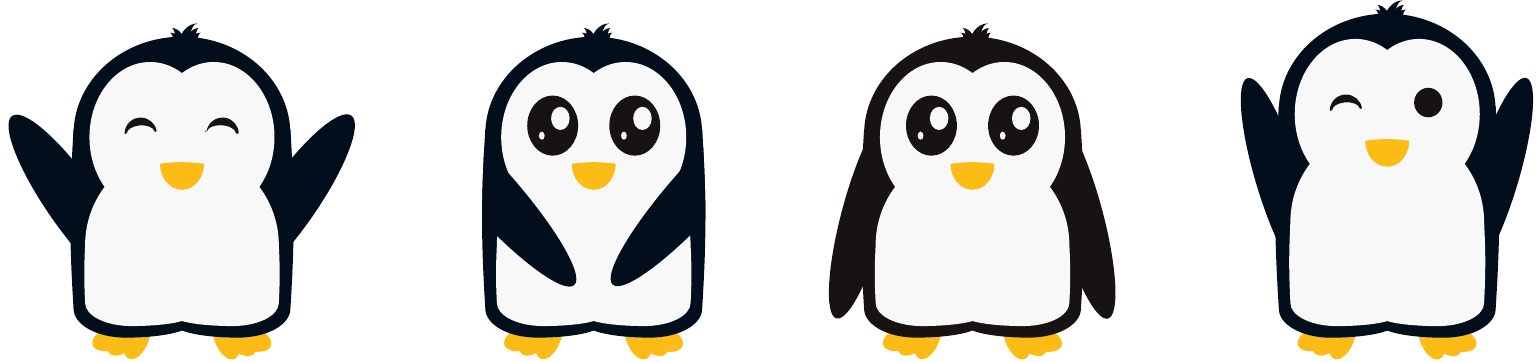
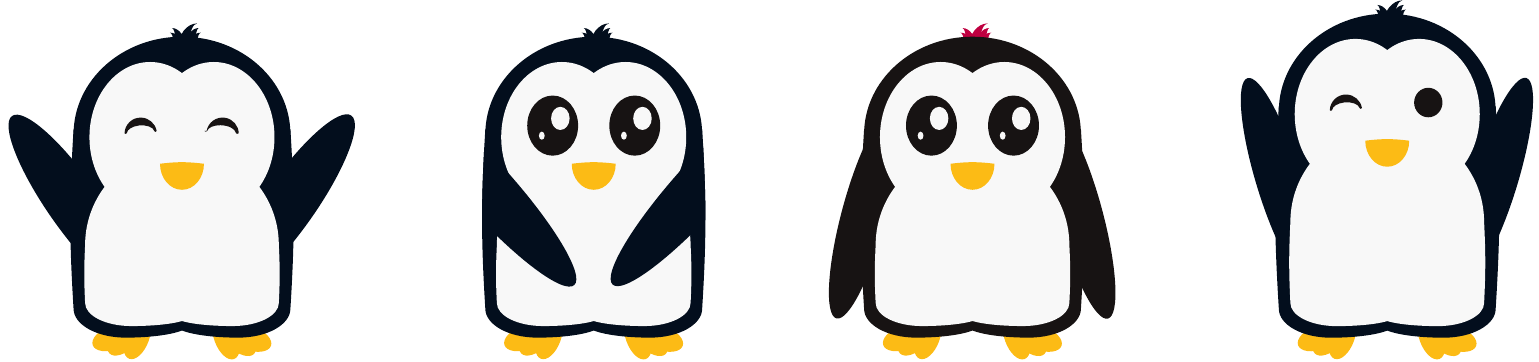
Before and after one commit to EagleoutIce/tikzpingus, a LaTeX document (showcase.tex, which reads tikzpingus.sty): part of the page, cut at the place of the change. Compiled offline with pdfLaTeX.

Commit message:
more key shortcuts

```diff
--- a/showcase.tex
+++ b/showcase.tex
@@ -19,13 +19,13 @@
 % \end{scope}
 % \end{tikzpicture}%
 \begin{tikzpicture}[scale=6]
-  \pingu[eyes=wink,wings=wave]
+  \pingu[eyes=wink,wings wave]
 \end{tikzpicture}\hspace*{6cm}
 \begin{tikzpicture}[scale=6]
-  \pingu[eyes=shiny,wings=grab]
+  \pingu[eyes=shiny,wings grab]
 \end{tikzpicture}\hspace*{6cm}
 \begin{tikzpicture}[scale=6]
-  \pingu[eyes=shiny,body=pingu@black, wings color=pingu@black, hairs color=pingu@black]
+  \pingu[eyes=shiny,body=pingu@black,hair=purple]
 \end{tikzpicture}\hspace*{6cm}%
 \begin{tikzpicture}[scale=6]
   \pingu[height=1.5cm,right eye={wink}, left eye=normal,wings=raise]
--- a/tikzpingus.sty
+++ b/tikzpingus.sty
@@ -76,9 +76,11 @@
   right wing color/.code = \pingu@color{right@wing}{#1},
   right wing/.code = \pingu@rightwing@select{#1},
   wings/.style     = {left wing={#1}, right wing={#1}}, wings/.default={normal},
+  wings grab/.style={wings={grab}, wings color={#1}}, wings wave/.style={wings={wave}, wings color={#1}},
   wings color/.style = {left wing color={#1}, right wing color={#1}},
   wings color/.default = \pingu@color@body@main,
   % hair color TODO: other colors
+  hair/.forward to  = /pingu/hairs color,
   hairs color/.code  = \pingu@color{hairs}{#1}, hairs color/.default={\pingu@color@body@main},
   % size
   height/.code     = \setlength{\pingu@side@h@half}{#1},%
@@ -205,12 +207,16 @@
 }
 
 \pingu@leftwing@add{wave}{%
+\begin{pgfonlayer}{background}
     \coordinate (wings-left-start) at ([yshift=-.6cm]wings-left);
     \path[fill,\pingu@color@left@wing,rotate around={-35:(wings-left-start)}] (wings-left-start) ellipse [x radius=.225cm, y radius=.925cm];
+\end{pgfonlayer}
 }
 \pingu@rightwing@add{wave}{%
+\begin{pgfonlayer}{background}
     \coordinate (wings-right-start) at ([yshift=-.6cm]wings-right);
     \path[fill,\pingu@color@right@wing,rotate around={35:(wings-right-start)}] (wings-right-start) ellipse [x radius=.225cm, y radius=.925cm];
+\end{pgfonlayer}
 }
 \pingu@leftwing@add{raise}{%
     \coordinate (wings-left-start) at ([yshift=-.6cm]wings-left);
```
